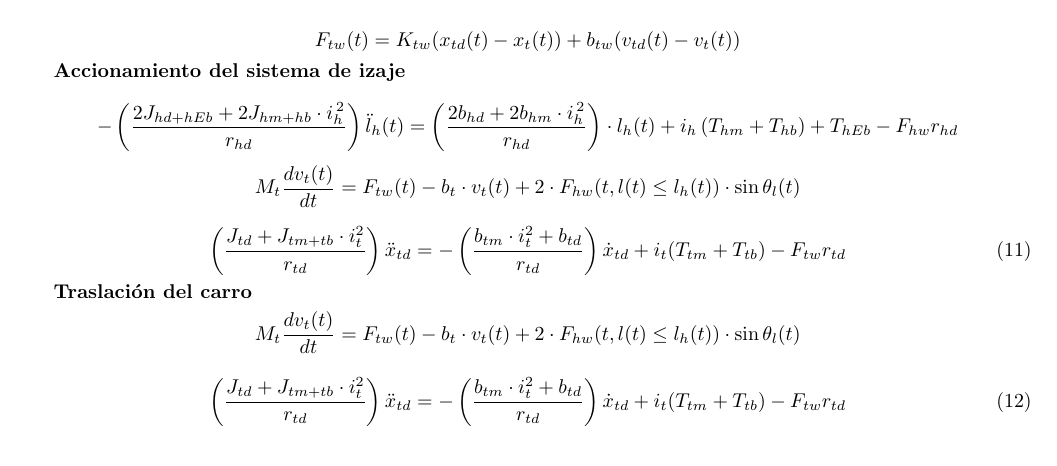
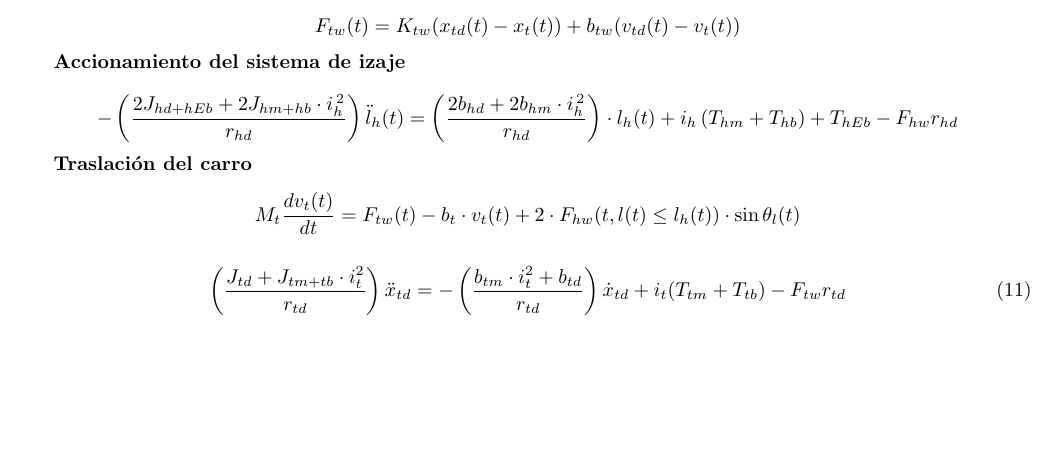
Before and after one commit to BPera1111/AyCD, a LaTeX document (informe/informe.tex): part of page 5 of 8, cut so that both start at the same text, the shorter picture padded with empty space. Compiled offline with pdfLaTeX.

Commit message:
planta cambiada mas o menos funcionando

```diff
--- a/informe/informe.tex
+++ b/informe/informe.tex
@@ -217,13 +217,6 @@ F_{tw}(t) = K_{tw}(x_{td}(t) - x_t(t)) + b_{tw}(v_{td}(t) - v_t(t))
 +i_h\left(T_{hm}+T_{hb}\right)+T_{hEb}-F_{hw}r_{hd}
 \]
 
-\[
-M_t \frac{dv_t(t)}{dt} = F_{tw}(t) - b_t \cdot v_t(t) + 2 \cdot F_{hw}(t, l(t) \leq l_h(t)) \cdot \sin \theta_l(t)
-\]
-
-\begin{equation}
-\left(\frac{J_{td} + J_{tm+tb}\cdot{i}_t^2}{r_{td}}\right)\ddot{x}_{td} = -\left(\frac{b_{tm}\cdot{i}_t^2 + b_{td}}{r_{td}}\right)\dot{x}_{td} + i_t(T_{tm} + T_{tb}) - F_{tw}r_{td}
-\end{equation}
 
 \textbf{Traslación del carro}
 \[
```
Also changed, not shown: informe/informe.pdf, 12 other files.
